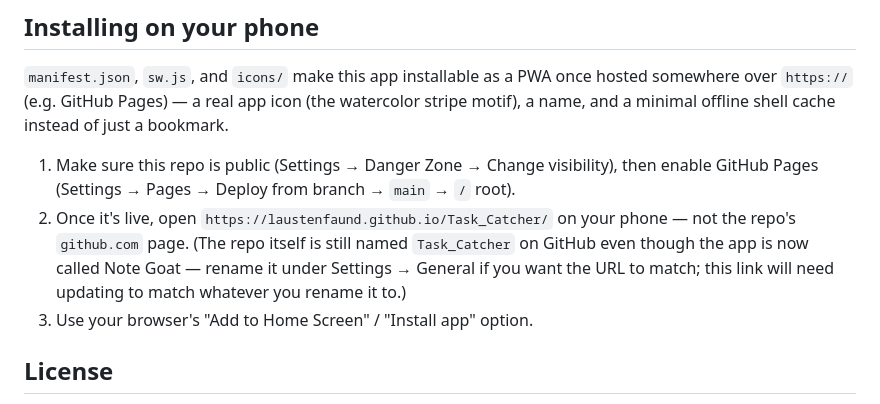
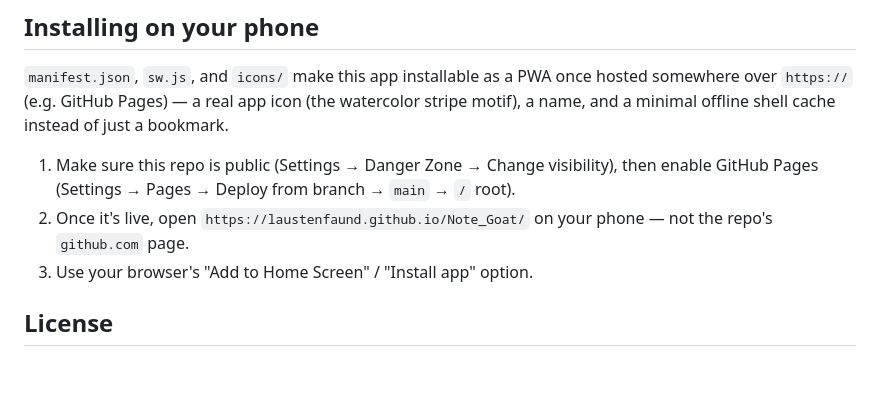
Before and after one commit to laustenfaund/Task_Catcher, a Markdown page: README.md, the part around the change. GitHub-like rendering; blank space fills up the shorter version.

Commit message:
Update install URL now that the repo is renamed to Note_Goat
Confirmed via the API that laustenfaund/Note_Goat now resolves (and the
old Task_Catcher name still works too, via GitHub's redirect). Also
updated the local remote and re-attached GitHub tool access under the
new name.

Co-Authored-By: Claude Sonnet 5 <noreply@anthropic.com>
Claude-Session: https://claude.ai/code/session_01H7MThUuqV7NYwyJ2DwAc8r

```diff
--- a/README.md
+++ b/README.md
@@ -94,11 +94,8 @@ cache instead of just a bookmark.
 1. Make sure this repo is public (Settings → Danger Zone → Change
    visibility), then enable GitHub Pages (Settings → Pages → Deploy from
    branch → `main` → `/` root).
-2. Once it's live, open `https://laustenfaund.github.io/Task_Catcher/`
-   on your phone — not the repo's `github.com` page. (The repo itself is
-   still named `Task_Catcher` on GitHub even though the app is now called
-   Note Goat — rename it under Settings → General if you want the URL to
-   match; this link will need updating to match whatever you rename it to.)
+2. Once it's live, open `https://laustenfaund.github.io/Note_Goat/`
+   on your phone — not the repo's `github.com` page.
 3. Use your browser's "Add to Home Screen" / "Install app" option.
 
 ## License
```
